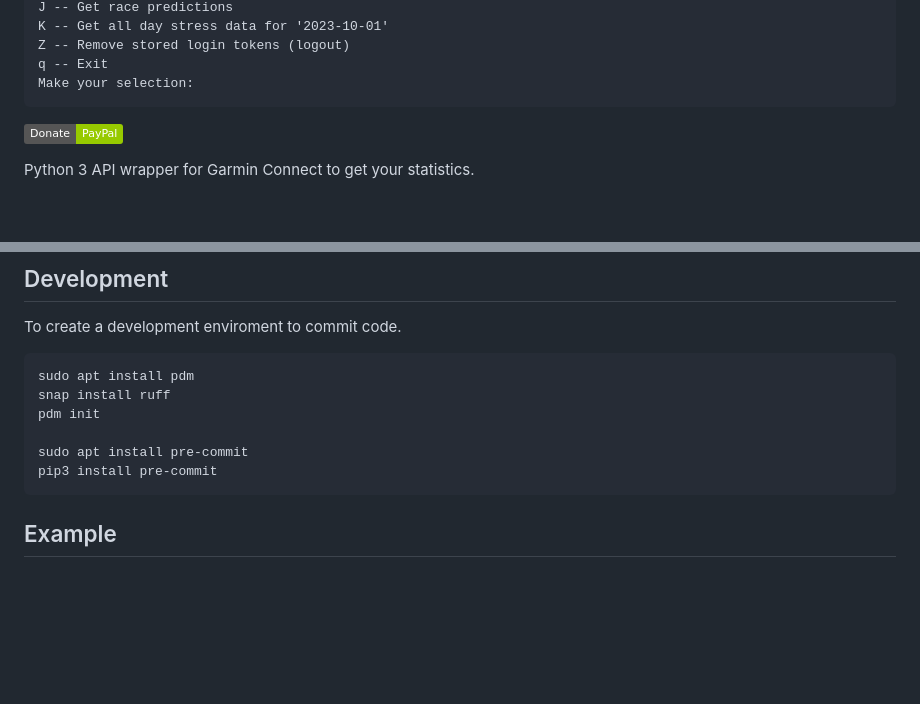
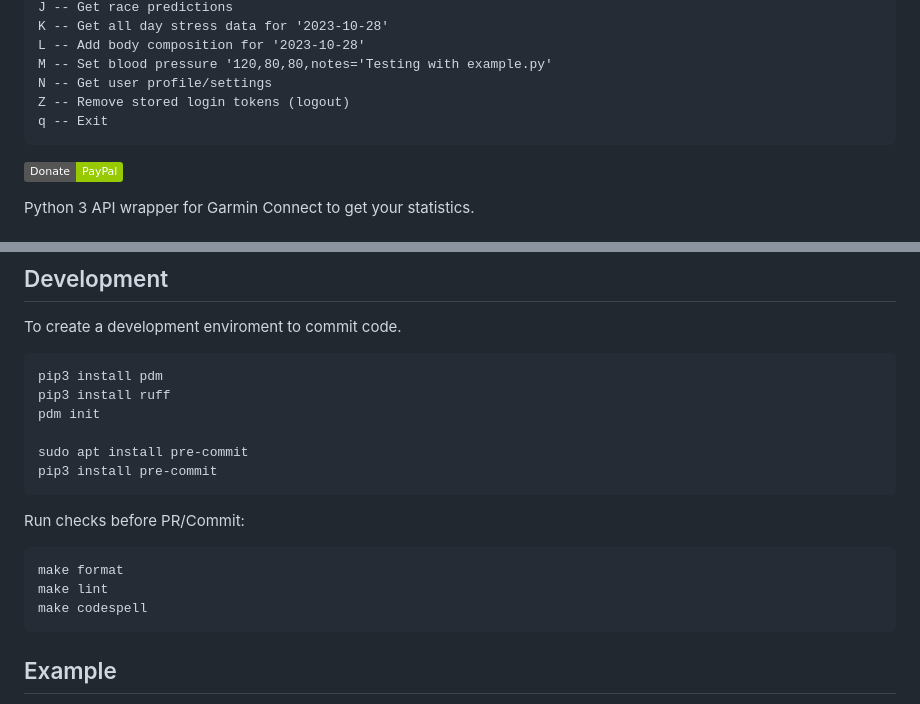
Before and after one commit to cyberjunky/python-garminconnect, a Markdown page: README.md, 2 parts joined by grey strips. GitHub-like rendering; badges without logos; blank space fills up the shorter version.

````diff
--- a/README.md
+++ b/README.md
@@ -59,8 +59,10 @@ I -- Get activities for date '2023-10-01'
 J -- Get race predictions
-K -- Get all day stress data for '2023-10-01'
+K -- Get all day stress data for '2023-10-28'
+L -- Add body composition for '2023-10-28'
+M -- Set blood pressure '120,80,80,notes='Testing with example.py'
+N -- Get user profile/settings
 Z -- Remove stored login tokens (logout)
 q -- Exit
-Make your selection:
 ```
 
 [![Donate](https://img.shields.io/badge/Donate-PayPal-green.svg)](https://www.paypal.me/cyberjunkynl/)
@@ -107,12 +109,18 @@ make test
 To create a development enviroment to commit code.
 
 ```
-sudo apt install pdm
-snap install ruff
+pip3 install pdm
+pip3 install ruff
 pdm init
 
 sudo apt install pre-commit
 pip3 install pre-commit
+```
+Run checks before PR/Commit:
+```
+make format
+make lint
+make codespell
 ```
 
 ## Example
````
Also changed, not shown: other parts of README.md (+31 -31 lines).
